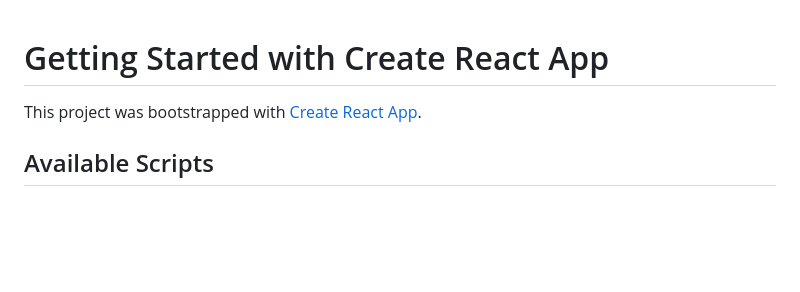
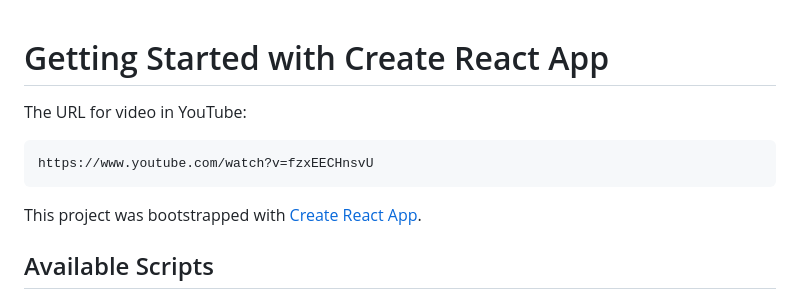
Before and after one commit to alirezakfz/WEB_Mobile, a Markdown page: 02_material_ui/README.md, the part around the change. Rendered like a GitHub page; blank space fills up the shorter version.

````diff
--- a/02_material_ui/README.md
+++ b/02_material_ui/README.md
@@ -1,4 +1,9 @@
 # Getting Started with Create React App
+
+The URL for video in YouTube:
+```jsx
+https://www.youtube.com/watch?v=fzxEECHnsvU
+```
 
 This project was bootstrapped with [Create React App](https://github.com/facebook/create-react-app).
 
````
